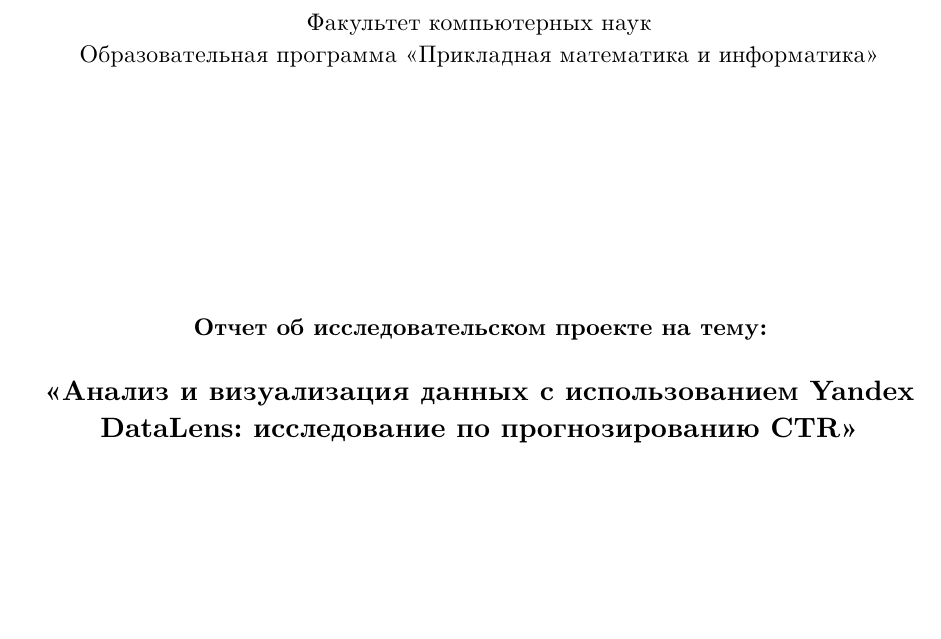
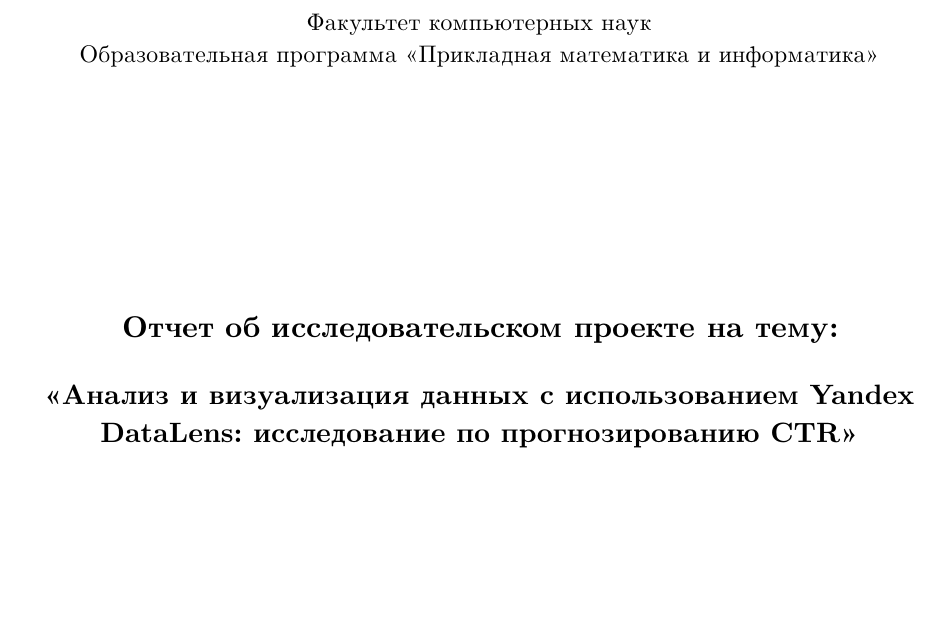
Before and after one commit to 62wip/ctr-analysis-datalens, a Typst document (typst/title.typ): part of the page, cut so that both start at the same text. Compiled offline with Typst 0.15.

Commit message:
small change title

```diff
--- a/typst/title.typ
+++ b/typst/title.typ
@@ -65,7 +65,9 @@
 #v(1fr)
 
 #align(center)[
-  *Отчет об исследовательском проекте на тему:* \
+  #text(weight: "bold", size: 15pt)[
+     Отчет об исследовательском проекте на тему: \
+  ]
   #v(0.5em)
   #text(weight: "bold", size: 14pt)[
      "Анализ и визуализация данных с использованием Yandex DataLens: исследование по прогнозированию CTR"
```
Also changed, not shown: typst/images/datalens_dashboard/2.png, typst/title.typ (1 more changed lines), 3 other files.
